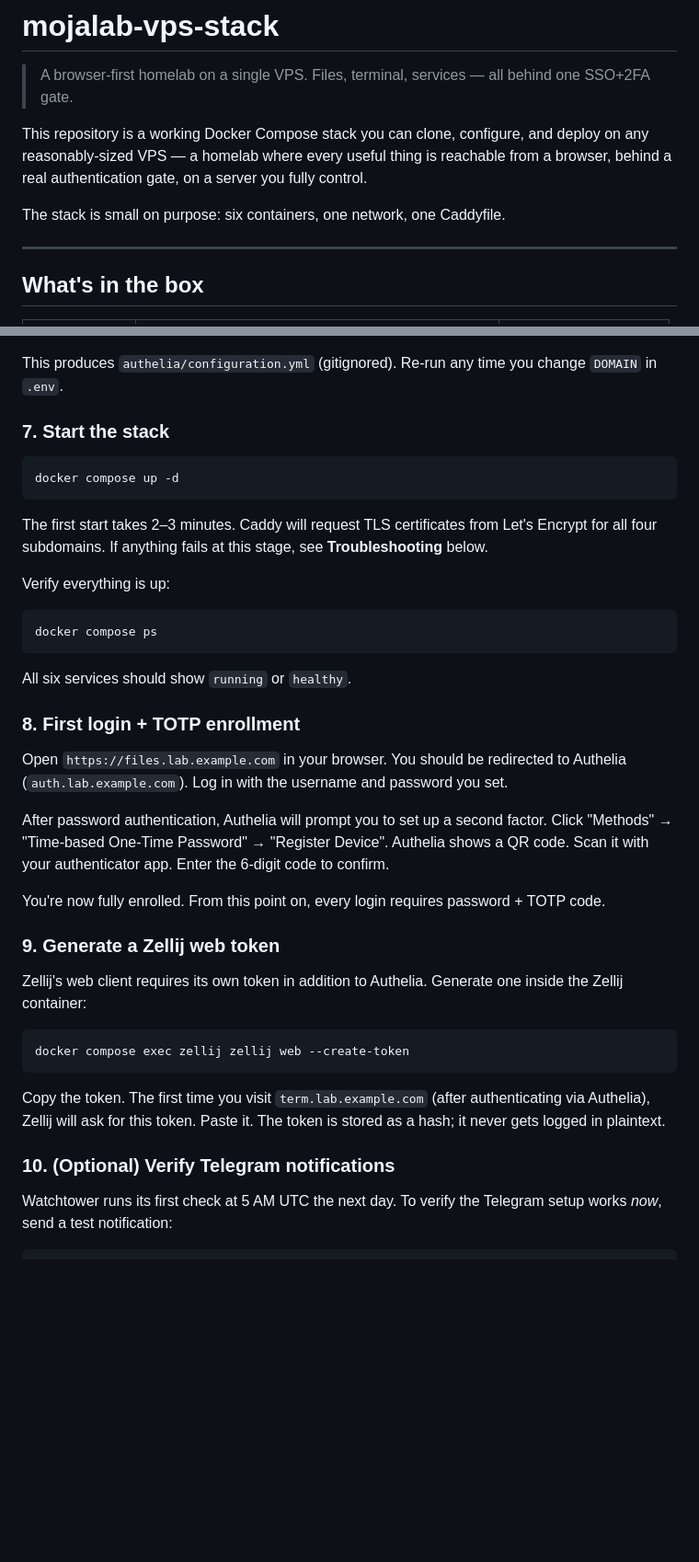
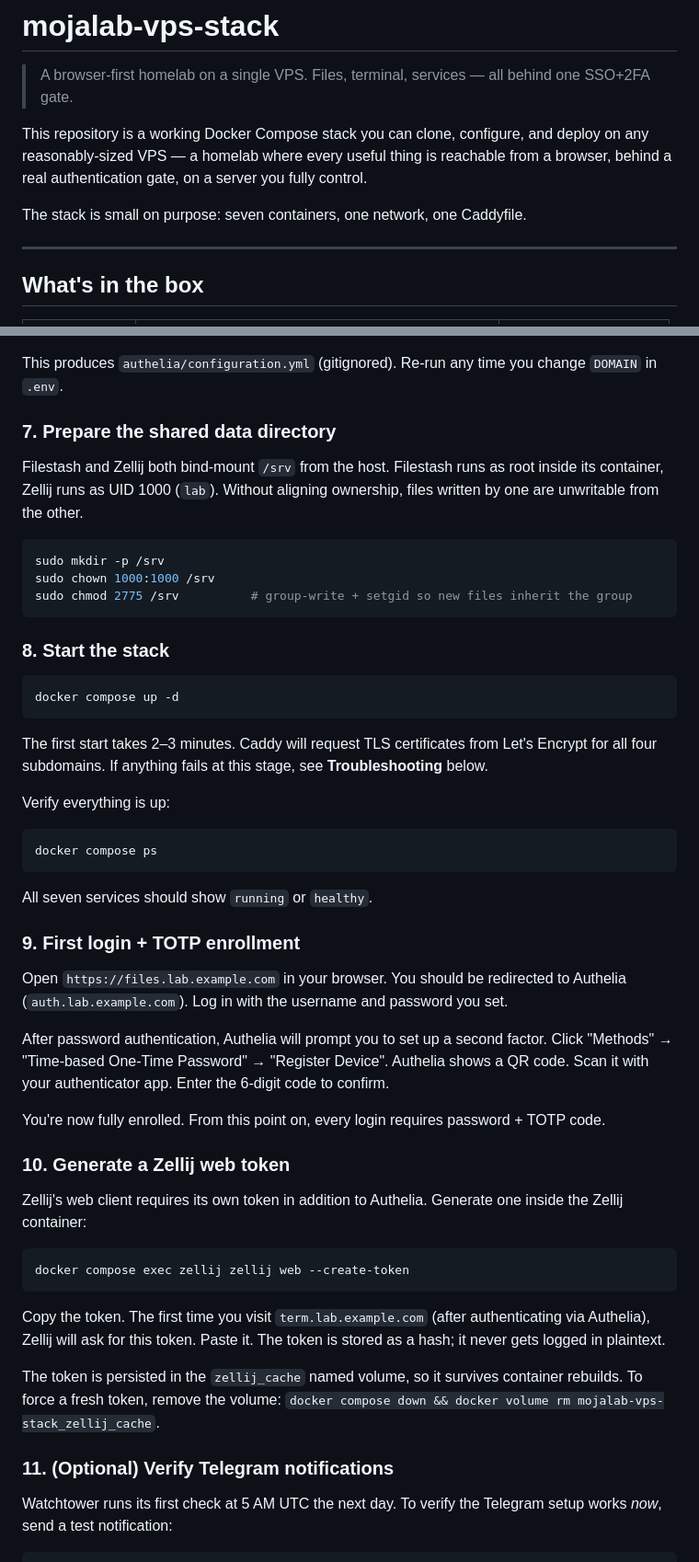
Before and after one commit to doradame/mojalab-vps-stack, a Markdown page: README.md, 2 parts joined by grey strips. Shown at 92% size. Rendered like a GitHub page; blank space fills up the shorter version.

Commit message:
fix: update README to reflect the addition of the seventh container and clarify shared data directory setup for Filestash and Zellij
Co-authored-by: Copilot <copilot@github.com>

````diff
--- a/README.md
+++ b/README.md
@@ -4,7 +4,7 @@
 
 This repository is a working Docker Compose stack you can clone, configure, and deploy on any reasonably-sized VPS — a homelab where every useful thing is reachable from a browser, behind a real authentication gate, on a server you fully control.
 
-The stack is small on purpose: six containers, one network, one Caddyfile.
+The stack is small on purpose: seven containers, one network, one Caddyfile.
 
 ---
 
@@ -138,7 +139,17 @@ The Authelia config lives as a template at `authelia/configuration.yml.template`
 
 This produces `authelia/configuration.yml` (gitignored). Re-run any time you change `DOMAIN` in `.env`.
 
-### 7. Start the stack
+### 7. Prepare the shared data directory
+
+Filestash and Zellij both bind-mount `/srv` from the host. Filestash runs as root inside its container, Zellij runs as UID 1000 (`lab`). Without aligning ownership, files written by one are unwritable from the other.
+
+```bash
+sudo mkdir -p /srv
+sudo chown 1000:1000 /srv
+sudo chmod 2775 /srv          # group-write + setgid so new files inherit the group
+```
+
+### 8. Start the stack
 
 ```bash
 docker compose up -d
@@ -152,9 +163,9 @@ Verify everything is up:
 docker compose ps
 ```
 
-All six services should show `running` or `healthy`.
+All seven services should show `running` or `healthy`.
 
-### 8. First login + TOTP enrollment
+### 9. First login + TOTP enrollment
 
 Open `https://files.lab.example.com` in your browser. You should be redirected to Authelia (`auth.lab.example.com`). Log in with the username and password you set.
 
@@ -162,7 +173,7 @@ After password authentication, Authelia will prompt you to set up a second facto
 
 You're now fully enrolled. From this point on, every login requires password + TOTP code.
 
-### 9. Generate a Zellij web token
+### 10. Generate a Zellij web token
 
 Zellij's web client requires its own token in addition to Authelia. Generate one inside the Zellij container:
 
@@ -172,7 +183,9 @@ docker compose exec zellij zellij web --create-token
 
 Copy the token. The first time you visit `term.lab.example.com` (after authenticating via Authelia), Zellij will ask for this token. Paste it. The token is stored as a hash; it never gets logged in plaintext.
 
-### 10. (Optional) Verify Telegram notifications
+The token is persisted in the `zellij_cache` named volume, so it survives container rebuilds. To force a fresh token, remove the volume: `docker compose down && docker volume rm mojalab-vps-stack_zellij_cache`.
+
+### 11. (Optional) Verify Telegram notifications
 
 Watchtower runs its first check at 5 AM UTC the next day. To verify the Telegram setup works *now*, send a test notification:
 
````
Also changed, not shown: other parts of README.md (+1 -0 lines).
